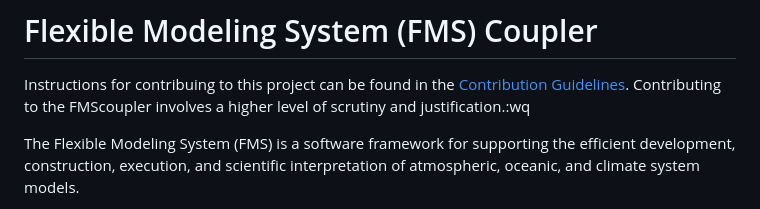
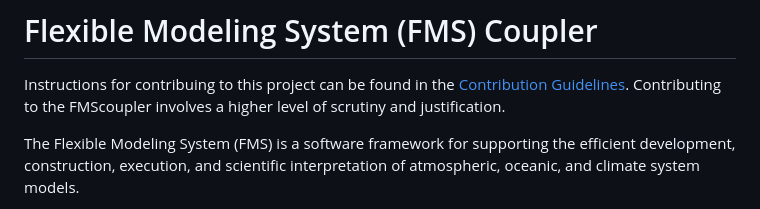
Before and after one commit to NOAA-GFDL/FMScoupler, a Markdown page: README.md, the part around the change. Rendered like a GitHub page.

```diff
--- a/README.md
+++ b/README.md
@@ -4,7 +4,7 @@
 
 Instructions for contribuing to this project can be found in the
 [Contribution Guidelines](CONTRIBUTING.md).  Contributing to the FMScoupler involves a higher
-level of scrutiny and justification.:wq
+level of scrutiny and justification.
 
 
 The Flexible Modeling System (FMS) is a software framework for supporting the
```
Also changed, not shown: CONTRIBUTING.md (+3 -3 lines).
